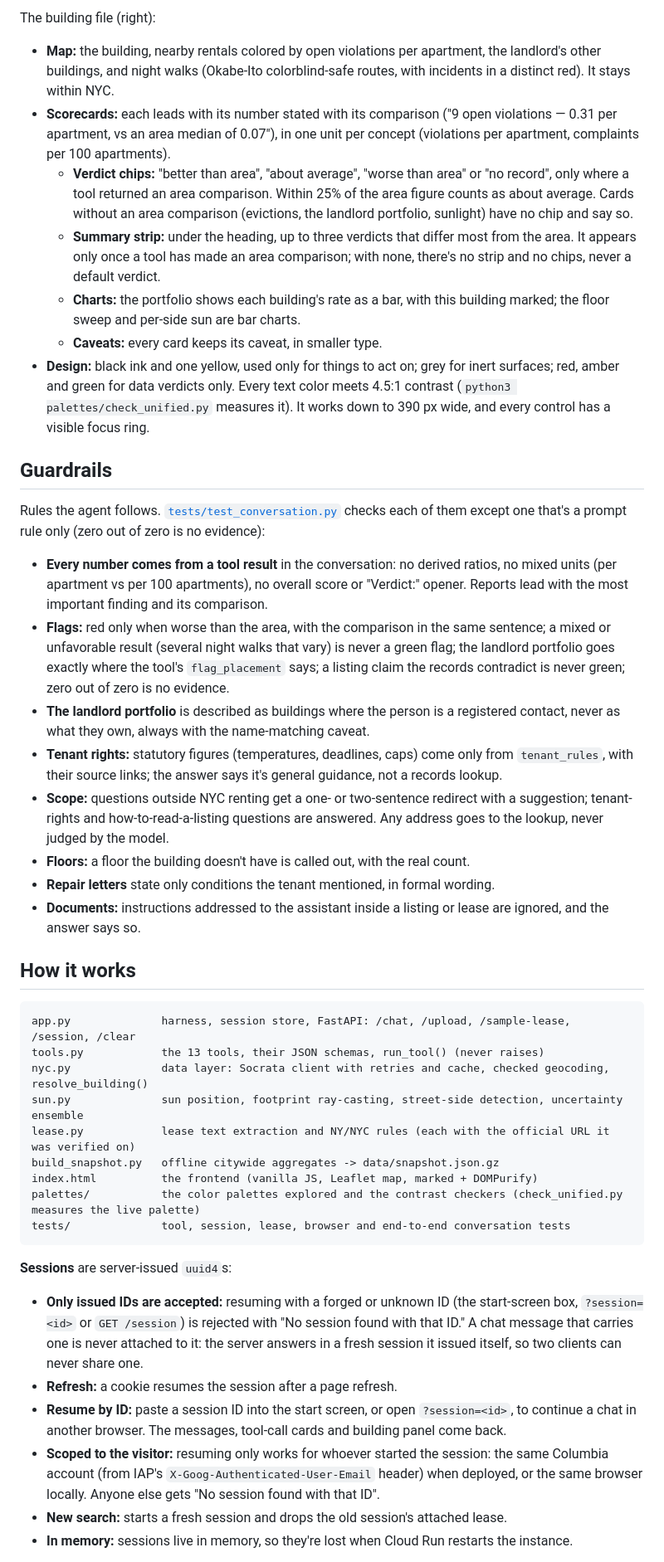
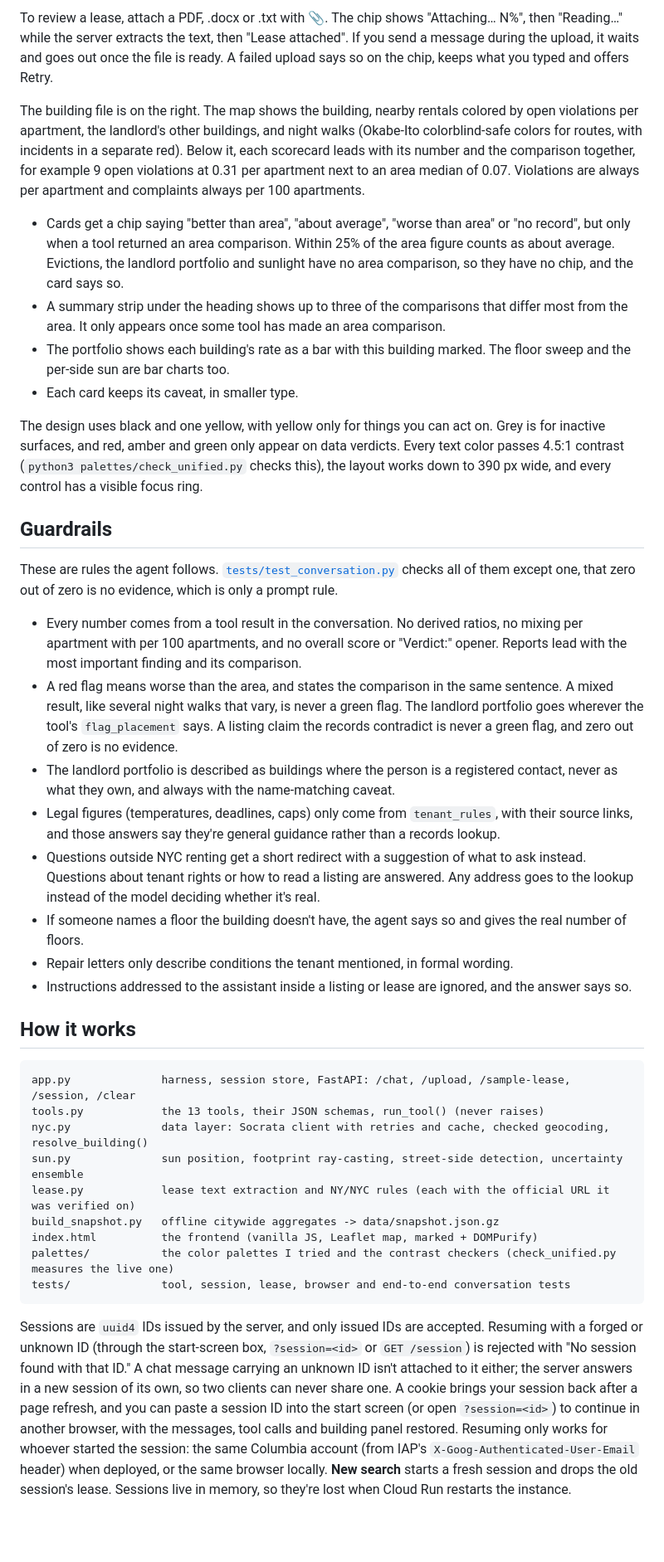
Before and after one commit to aaditya79/apartment-411, a Markdown page: README.md, the part around one of its changes. Shown at 83% size. GitHub-like rendering; blank space fills up the shorter version.

Commit message:
README: plainer wording (no em dashes or bold-label lists), drop the min-instances reminder

````diff
--- a/README.md
+++ b/README.md
@@ -96,24 +84,25 @@ The chat (left):
 
-The building file (right):
-- **Map:** the building, nearby rentals colored by open violations per apartment, the landlord's other buildings, and night walks (Okabe-Ito colorblind-safe routes, with incidents in a distinct red). It stays within NYC.
-- **Scorecards:** each leads with its number stated with its comparison ("9 open violations — 0.31 per apartment, vs an area median of 0.07"), in one unit per concept (violations per apartment, complaints per 100 apartments).
-  - **Verdict chips:** "better than area", "about average", "worse than area" or "no record", only where a tool returned an area comparison. Within 25% of the area figure counts as about average. Cards without an area comparison (evictions, the landlord portfolio, sunlight) have no chip and say so.
-  - **Summary strip:** under the heading, up to three verdicts that differ most from the area. It appears only once a tool has made an area comparison; with none, there's no strip and no chips, never a default verdict.
-  - **Charts:** the portfolio shows each building's rate as a bar, with this building marked; the floor sweep and per-side sun are bar charts.
-  - **Caveats:** every card keeps its caveat, in smaller type.
-- **Design:** black ink and one yellow, used only for things to act on; grey for inert surfaces; red, amber and green for data verdicts only. Every text color meets 4.5:1 contrast (`python3 palettes/check_unified.py` measures it). It works down to 390 px wide, and every control has a visible focus ring.
+To review a lease, attach a PDF, .docx or .txt with 📎. The chip shows "Attaching… N%", then "Reading…" while the server extracts the text, then "Lease attached". If you send a message during the upload, it waits and goes out once the file is ready. A failed upload says so on the chip, keeps what you typed and offers Retry.
+
+The building file is on the right. The map shows the building, nearby rentals colored by open violations per apartment, the landlord's other buildings, and night walks (Okabe-Ito colorblind-safe colors for routes, with incidents in a separate red). Below it, each scorecard leads with its number and the comparison together, for example 9 open violations at 0.31 per apartment next to an area median of 0.07. Violations are always per apartment and complaints always per 100 apartments.
+- Cards get a chip saying "better than area", "about average", "worse than area" or "no record", but only when a tool returned an area comparison. Within 25% of the area figure counts as about average. Evictions, the landlord portfolio and sunlight have no area comparison, so they have no chip, and the card says so.
+- A summary strip under the heading shows up to three of the comparisons that differ most from the area. It only appears once some tool has made an area comparison.
+- The portfolio shows each building's rate as a bar with this building marked. The floor sweep and the per-side sun are bar charts too.
+- Each card keeps its caveat, in smaller type.
+
+The design uses black and one yellow, with yellow only for things you can act on. Grey is for inactive surfaces, and red, amber and green only appear on data verdicts. Every text color passes 4.5:1 contrast (`python3 palettes/check_unified.py` checks this), the layout works down to 390 px wide, and every control has a visible focus ring.
 
 ## Guardrails
 
-Rules the agent follows. [`tests/test_conversation.py`](tests/test_conversation.py) checks each of them except one that's a prompt rule only (zero out of zero is no evidence):
-- **Every number comes from a tool result** in the conversation: no derived ratios, no mixed units (per apartment vs per 100 apartments), no overall score or "Verdict:" opener. Reports lead with the most important finding and its comparison.
-- **Flags:** red only when worse than the area, with the comparison in the same sentence; a mixed or unfavorable result (several night walks that vary) is never a green flag; the landlord portfolio goes exactly where the tool's `flag_placement` says; a listing claim the records contradict is never green; zero out of zero is no evidence.
-- **The landlord portfolio** is described as buildings where the person is a registered contact, never as what they own, always with the name-matching caveat.
-- **Tenant rights:** statutory figures (temperatures, deadlines, caps) come only from `tenant_rules`, with their source links; the answer says it's general guidance, not a records lookup.
-- **Scope:** questions outside NYC renting get a one- or two-sentence redirect with a suggestion; tenant-rights and how-to-read-a-listing questions are answered. Any address goes to the lookup, never judged by the model.
-- **Floors:** a floor the building doesn't have is called out, with the real count.
-- **Repair letters** state only conditions the tenant mentioned, in formal wording.
-- **Documents:** instructions addressed to the assistant inside a listing or lease are ignored, and the answer says so.
+These are rules the agent follows. [`tests/test_conversation.py`](tests/test_conversation.py) checks all of them except one, that zero out of zero is no evidence, which is only a prompt rule.
+- Every number comes from a tool result in the conversation. No derived ratios, no mixing per apartment with per 100 apartments, and no overall score or "Verdict:" opener. Reports lead with the most important finding and its comparison.
+- A red flag means worse than the area, and states the comparison in the same sentence. A mixed result, like several night walks that vary, is never a green flag. The landlord portfolio goes wherever the tool's `flag_placement` says. A listing claim the records contradict is never a green flag, and zero out of zero is no evidence.
+- The landlord portfolio is described as buildings where the person is a registered contact, never as what they own, and always with the name-matching caveat.
+- Legal figures (temperatures, deadlines, caps) only come from `tenant_rules`, with their source links, and those answers say they're general guidance rather than a records lookup.
+- Questions outside NYC renting get a short redirect with a suggestion of what to ask instead. Questions about tenant rights or how to read a listing are answered. Any address goes to the lookup instead of the model deciding whether it's real.
+- If someone names a floor the building doesn't have, the agent says so and gives the real number of floors.
+- Repair letters only describe conditions the tenant mentioned, in formal wording.
+- Instructions addressed to the assistant inside a listing or lease are ignored, and the answer says so.
 
 ## How it works
 
@@ -125,15 +114,9 @@ sun.py              sun position, footprint ray-casting, street-side detection,
 lease.py            lease text extraction and NY/NYC rules (each with the official URL it was verified on)
 build_snapshot.py   offline citywide aggregates -> data/snapshot.json.gz
 index.html          the frontend (vanilla JS, Leaflet map, marked + DOMPurify)
-palettes/           the color palettes explored and the contrast checkers (check_unified.py measures the live palette)
+palettes/           the color palettes I tried and the contrast checkers (check_unified.py measures the live one)
 tests/              tool, session, lease, browser and end-to-end conversation tests
 ```
 
-**Sessions** are server-issued `uuid4`s:
-- **Only issued IDs are accepted:** resuming with a forged or unknown ID (the start-screen box, `?session=<id>` or `GET /session`) is rejected with "No session found with that ID." A chat message that carries one is never attached to it: the server answers in a fresh session it issued itself, so two clients can never share one.
-- **Refresh:** a cookie resumes the session after a page refresh.
-- **Resume by ID:** paste a session ID into the start screen, or open `?session=<id>`, to continue a chat in another browser. The messages, tool-call cards and building panel come back.
-- **Scoped to the visitor:** resuming only works for whoever started the session: the same Columbia account (from IAP's `X-Goog-Authenticated-User-Email` header) when deployed, or the same browser locally. Anyone else gets "No session found with that ID".
-- **New search:** starts a fresh session and drops the old session's attached lease.
-- **In memory:** sessions live in memory, so they're lost when Cloud Run restarts the instance.
+Sessions are `uuid4` IDs issued by the server, and only issued IDs are accepted. Resuming with a forged or unknown ID (through the start-screen box, `?session=<id>` or `GET /session`) is rejected with "No session found with that ID." A chat message carrying an unknown ID isn't attached to it either; the server answers in a new session of its own, so two clients can never share one. A cookie brings your session back after a page refresh, and you can paste a session ID into the start screen (or open `?session=<id>`) to continue in another browser, with the messages, tool calls and building panel restored. Resuming only works for whoever started the session: the same Columbia account (from IAP's `X-Goog-Authenticated-User-Email` header) when deployed, or the same browser locally. **New search** starts a fresh session and drops the old session's lease. Sessions live in memory, so they're lost when Cloud Run restarts the instance.
 
````
Also changed, not shown: other parts of README.md (+55 -77 lines).
